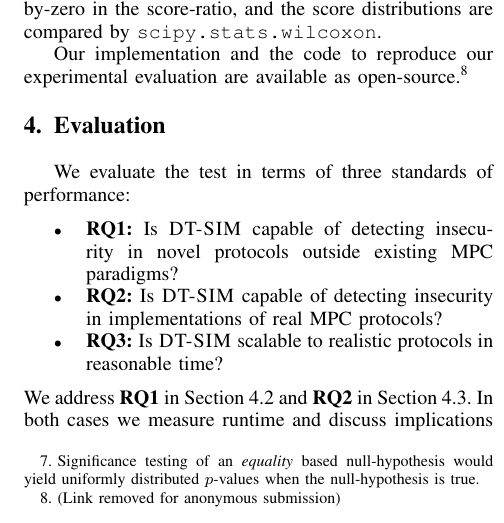
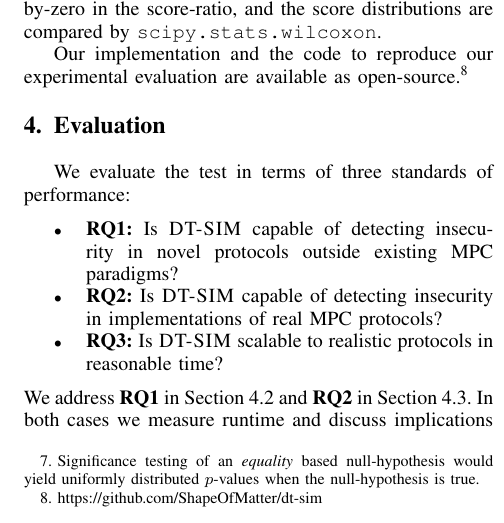
Before and after one commit to ShapeOfMatter/dt-sim, a LaTeX paper (paper/main.tex): part of one column of page 5 of 15, cut so that both start at the same text. Compiled offline with pdfLaTeX; a missing font is replaced by an installed copy or a similar font; a LaTeX package or settings file that is missing is left out.

Commit message:
update link

```diff
--- a/paper/main.tex
+++ b/paper/main.tex
@@ -441,7 +441,7 @@ and they're trained in parallel with \texttt{joblib.Parallel}.
 The D-Tree scores are inflated by $+1 \cdot 10^{-10}$ to avoid division-by-zero in the score-ratio,
 and the score distributions are compared by \texttt{scipy.stats.wilcoxon}.
 
-Our implementation and the code to reproduce our experimental evaluation are available as open-source.\footnote{(Link removed for anonymous submission)}
+Our implementation and the code to reproduce our experimental evaluation are available as open-source.\footnote{https://github.com/ShapeOfMatter/dt-sim}
 
 
 \section{Evaluation}
```
